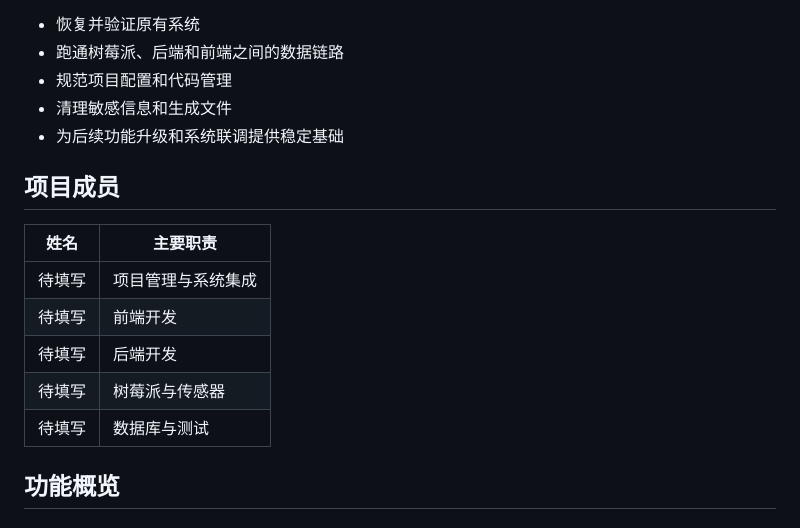
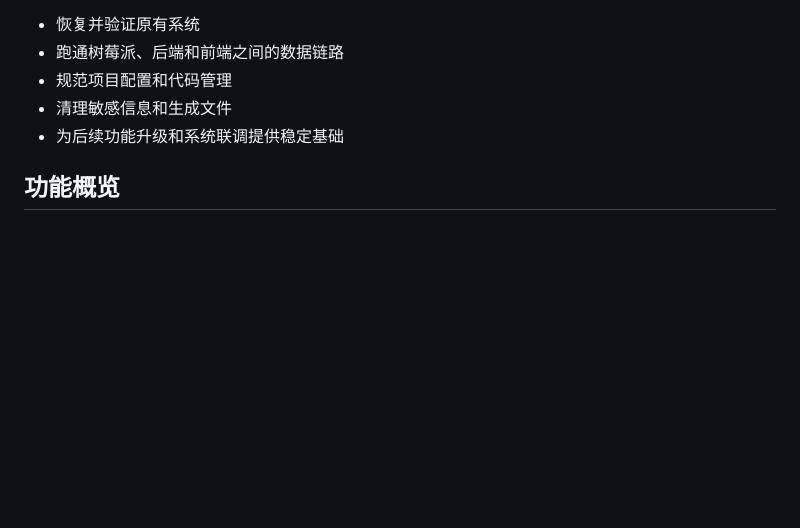
Before and after one commit to MrWittgenstein/meeting-room-system, a Markdown page: README.md, the part around the change. Drawn GitHub-style; blank space fills up the shorter version.

Commit message:
更新README.md

```diff
--- a/README.md
+++ b/README.md
@@ -15,16 +15,6 @@
 - 规范项目配置和代码管理
 - 清理敏感信息和生成文件
 - 为后续功能升级和系统联调提供稳定基础
-
-## 项目成员
-
-| 姓名   | 主要职责           |
-| ------ | ------------------ |
-| 待填写 | 项目管理与系统集成 |
-| 待填写 | 前端开发           |
-| 待填写 | 后端开发           |
-| 待填写 | 树莓派与传感器     |
-| 待填写 | 数据库与测试       |
 
 ## 功能概览
 
```
